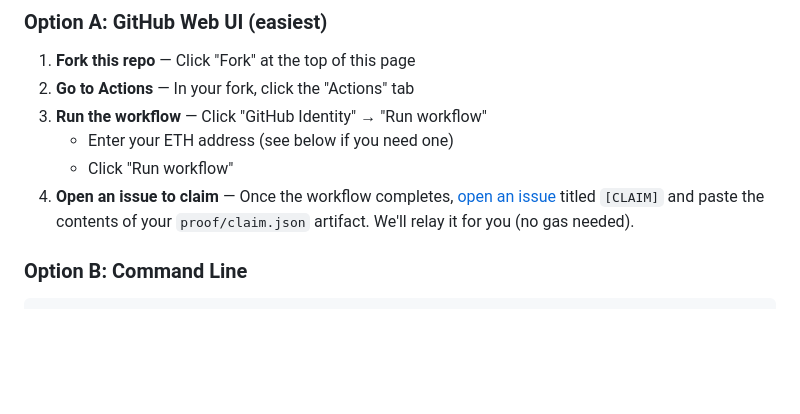
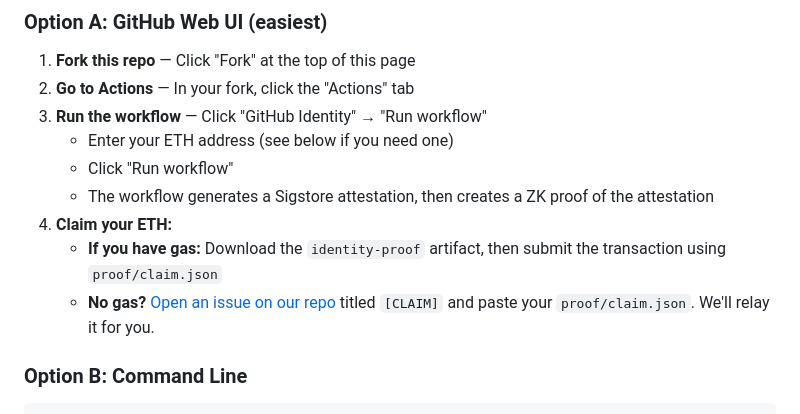
Before and after one commit to amiller/github-zktls, a Markdown page: README.md, the part around the change. Rendered like a GitHub page; blank space fills up the shorter version.

Commit message:
Clarify Try It steps: ZK proof generation, gas options
- Step 3: explain workflow generates Sigstore attestation + ZK proof
- Step 4: split into "have gas" vs "no gas" options

Co-Authored-By: Claude Opus 4.5 <noreply@anthropic.com>

```diff
--- a/README.md
+++ b/README.md
@@ -42,7 +42,10 @@ Claim testnet ETH by proving you have a GitHub account.
 3. **Run the workflow** — Click "GitHub Identity" → "Run workflow"
    - Enter your ETH address (see below if you need one)
    - Click "Run workflow"
-4. **Open an issue to claim** — Once the workflow completes, [open an issue](../../issues/new) titled `[CLAIM]` and paste the contents of your `proof/claim.json` artifact. We'll relay it for you (no gas needed).
+   - The workflow generates a Sigstore attestation, then creates a ZK proof of the attestation
+4. **Claim your ETH:**
+   - **If you have gas:** Download the `identity-proof` artifact, then submit the transaction using `proof/claim.json`
+   - **No gas?** [Open an issue on our repo](https://github.com/anthropics/github-zktls/issues/new) titled `[CLAIM]` and paste your `proof/claim.json`. We'll relay it for you.
 
 ### Option B: Command Line
 
```
